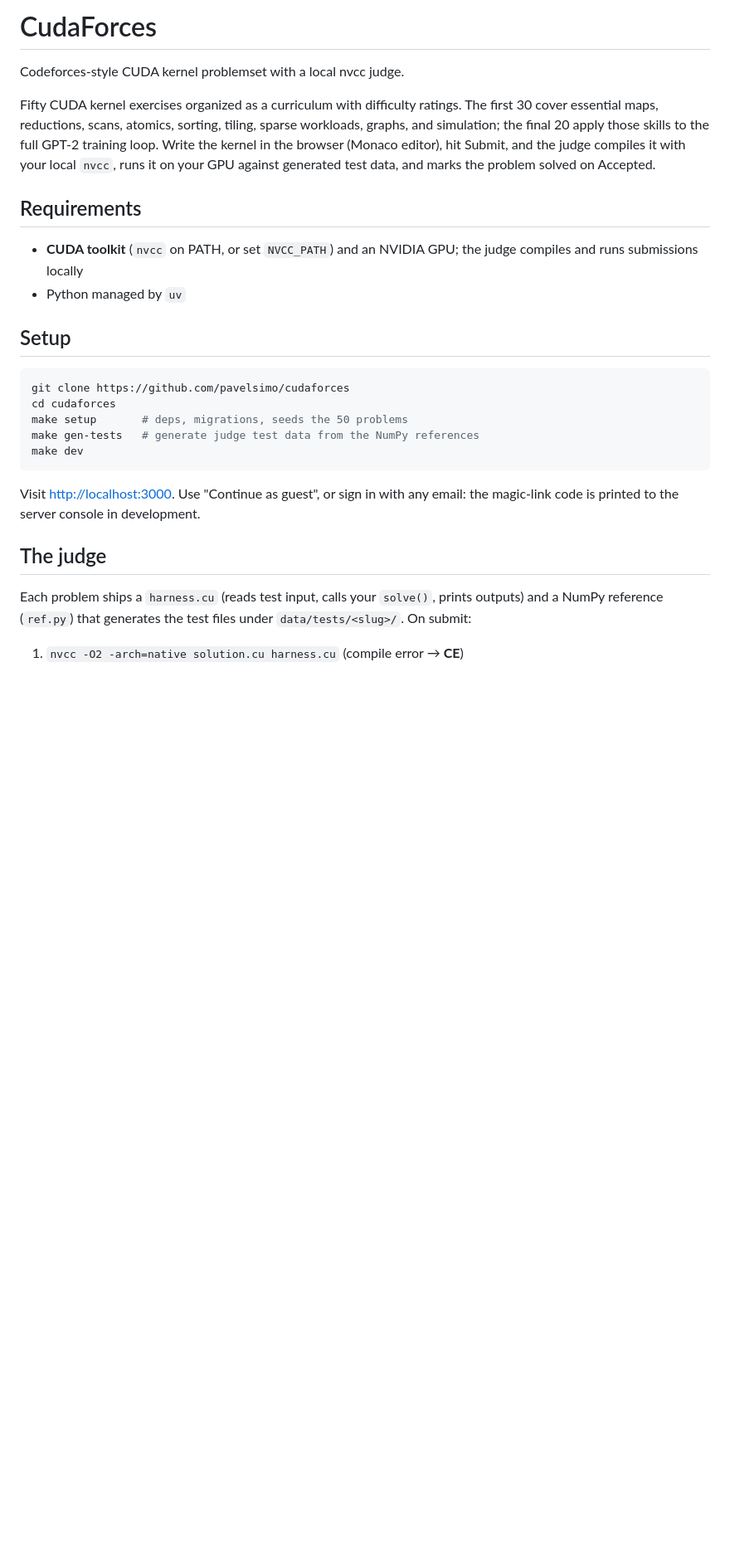
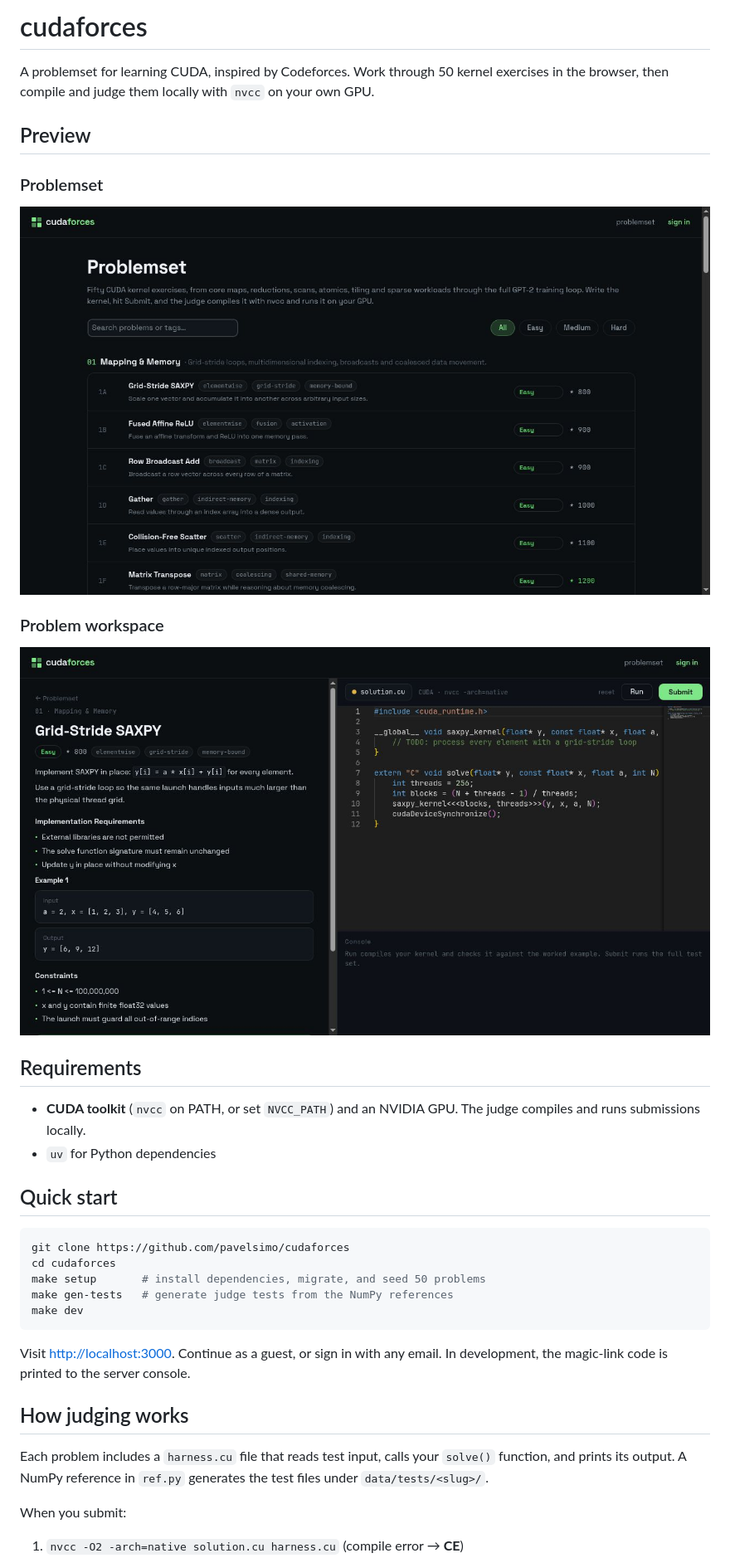
Before and after one commit to pavelsimo/cudaforces, a Markdown page: README.md, the part around the change. Shown at 83% size. Rendered like a GitHub page; pictures changed too: docs/images/cudaforces-grid-stride-saxpy.png (added), docs/images/cudaforces-problemset.png (added); blank space fills up the shorter version.

Commit message:
📝 docs: add readme screenshots

````diff
--- a/README.md
+++ b/README.md
@@ -1,29 +1,39 @@
-# CudaForces
+# cudaforces
 
-Codeforces-style CUDA kernel problemset with a local nvcc judge.
+A problemset for learning CUDA, inspired by Codeforces. Work through 50 kernel exercises in the browser, then compile and judge them locally with `nvcc` on your own GPU.
 
-Fifty CUDA kernel exercises organized as a curriculum with difficulty ratings. The first 30 cover essential maps, reductions, scans, atomics, sorting, tiling, sparse workloads, graphs, and simulation; the final 20 apply those skills to the full GPT-2 training loop. Write the kernel in the browser (Monaco editor), hit Submit, and the judge compiles it with your local `nvcc`, runs it on your GPU against generated test data, and marks the problem solved on Accepted.
+## Preview
+
+### Problemset
+
+![CudaForces problemset with navigation, search, difficulty filters, and CUDA exercises](docs/images/cudaforces-problemset.png)
+
+### Problem workspace
+
+![Grid-Stride SAXPY problem with its statement, CUDA editor, run and submit controls, and judge console](docs/images/cudaforces-grid-stride-saxpy.png)
 
 ## Requirements
 
-- **CUDA toolkit** (`nvcc` on PATH, or set `NVCC_PATH`) and an NVIDIA GPU; the judge compiles and runs submissions locally
-- Python managed by `uv`
+- **CUDA toolkit** (`nvcc` on PATH, or set `NVCC_PATH`) and an NVIDIA GPU. The judge compiles and runs submissions locally.
+- `uv` for Python dependencies
 
-## Setup
+## Quick start
 
 ```bash
 git clone https://github.com/pavelsimo/cudaforces
 cd cudaforces
-make setup       # deps, migrations, seeds the 50 problems
-make gen-tests   # generate judge test data from the NumPy references
+make setup       # install dependencies, migrate, and seed 50 problems
+make gen-tests   # generate judge tests from the NumPy references
 make dev
 ```
 
-Visit [http://localhost:3000](http://localhost:3000). Use "Continue as guest", or sign in with any email: the magic-link code is printed to the server console in development.
+Visit [http://localhost:3000](http://localhost:3000). Continue as a guest, or sign in with any email. In development, the magic-link code is printed to the server console.
 
-## The judge
+## How judging works
 
-Each problem ships a `harness.cu` (reads test input, calls your `solve()`, prints outputs) and a NumPy reference (`ref.py`) that generates the test files under `data/tests/<slug>/`. On submit:
+Each problem includes a `harness.cu` file that reads test input, calls your `solve()` function, and prints its output. A NumPy reference in `ref.py` generates the test files under `data/tests/<slug>/`.
+
+When you submit:
 
 1. `nvcc -O2 -arch=native solution.cu harness.cu` (compile error → **CE**)
 2. Run each test with the input on stdin (crash → **RE**, timeout → **TLE**)
````
